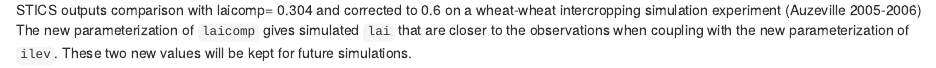
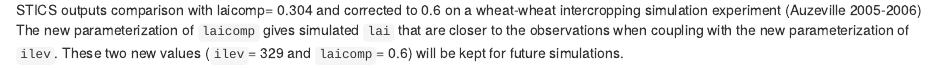
Before and after one commit to VEZY/Postdoc_steps, an R Markdown document (10-Stades.Rmd): the page in a window 1100 px wide, from 3110 px down. Rendered offline with R 4.5, knitr and Pandoc, with nearby package versions; drawn as R Markdown's standard HTML page in place of the format the file asks for.

Commit message:
forgot to build the book

```diff
--- a/10-Stades.Rmd
+++ b/10-Stades.Rmd
@@ -69,4 +69,4 @@
 
 ![(\#fig:laicomp)STICS outputs comparison with laicomp= 0.304 and corrected to 0.6 on a wheat-wheat intercropping simulation experiment (Auzeville 2005-2006)](img/laicomp.png)
 
-The new parameterization of `laicomp` gives simulated `lai` that are closer to the observations when coupling with the new parameterization of `ilev`. These two new values will be kept for future simulations.
+The new parameterization of `laicomp` gives simulated `lai` that are closer to the observations when coupling with the new parameterization of `ilev`. These two new values (`ilev`= 329 and `laicomp`= 0.6) will be kept for future simulations.
```
Also changed, not shown: 13 other files.
